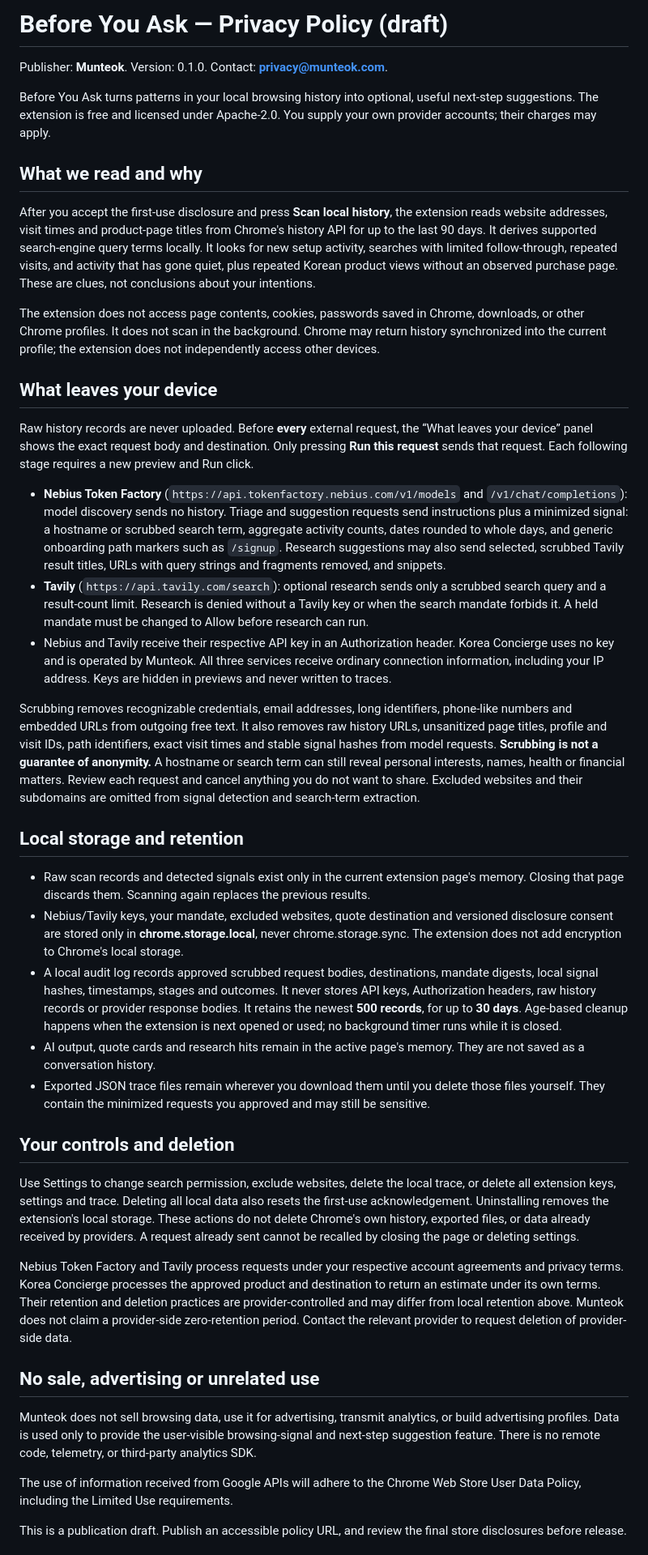
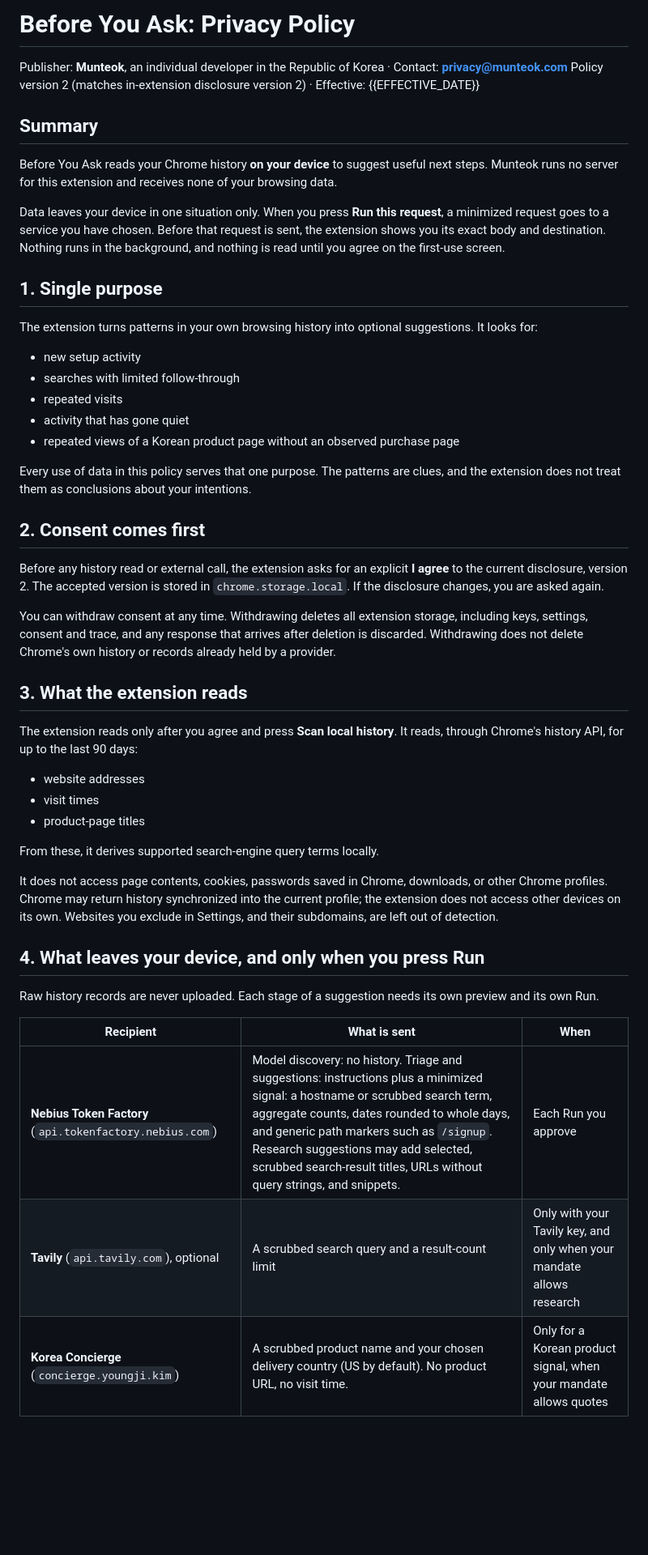
Before and after one commit to launzi/beforehand, a Markdown page: extension/PRIVACY.md, the part around one of its changes. Shown at 81% size. GitHub-like rendering; blank space fills up the shorter version.

Commit message:
docs(extension): 처리방침 정본 — 구현 일치본 + 요약·권리·감독기관·아동·오픈소스·변경이력, Nebius ZDR 권고
Co-Authored-By: Claude Opus 5.5 <noreply@anthropic.com>

```diff
--- a/extension/PRIVACY.md
+++ b/extension/PRIVACY.md
@@ -1,45 +1,51 @@
-# Before You Ask — Privacy Policy (draft)
+# Before You Ask: Privacy Policy
 
-Publisher: **Munteok**. Version: 0.1.0. Contact: **privacy@munteok.com**.
+Publisher: **Munteok**, an individual developer in the Republic of Korea · Contact: **privacy@munteok.com**
+Policy version 2 (matches in-extension disclosure version 2) · Effective: {{EFFECTIVE_DATE}}
 
-Before You Ask turns patterns in your local browsing history into optional, useful next-step suggestions. The extension is free and licensed under Apache-2.0. You supply your own provider accounts; their charges may apply.
+## Summary
 
-## What we read and why
+Before You Ask reads your Chrome history **on your device** to suggest useful next steps. Munteok runs no server for this extension and receives none of your browsing data.
 
-After you accept the first-use disclosure and press **Scan local history**, the extension reads website addresses, visit times and product-page titles from Chrome's history API for up to the last 90 days. It derives supported search-engine query terms locally. It looks for new setup activity, searches with limited follow-through, repeated visits, and activity that has gone quiet, plus repeated Korean product views without an observed purchase page. These are clues, not conclusions about your intentions.
+Data leaves your device in one situation only. When you press **Run this request**, a minimized request goes to a service you have chosen. Before that request is sent, the extension shows you its exact body and destination. Nothing runs in the background, and nothing is read until you agree on the first-use screen.
 
-The extension does not access page contents, cookies, passwords saved in Chrome, downloads, or other Chrome profiles. It does not scan in the background. Chrome may return history synchronized into the current profile; the extension does not independently access other devices.
+## 1. Single purpose
 
-## What leaves your device
+The extension turns patterns in your own browsing history into optional suggestions. It looks for:
 
-Raw history records are never uploaded. Before **every** external request, the “What leaves your device” panel shows the exact request body and destination. Only pressing **Run this request** sends that request. Each following stage requires a new preview and Run click.
+- new setup activity
+- searches with limited follow-through
+- repeated visits
+- activity that has gone quiet
+- repeated views of a Korean product page without an observed purchase page
 
-- **Nebius Token Factory** (`https://api.tokenfactory.nebius.com/v1/models` and `/v1/chat/completions`): model discovery sends no history. Triage and suggestion requests send instructions plus a minimized signal: a hostname or scrubbed search term, aggregate activity counts, dates rounded to whole days, and generic onboarding path markers such as `/signup`. Research suggestions may also send selected, scrubbed Tavily result titles, URLs with query strings and fragments removed, and snippets.
-- **Tavily** (`https://api.tavily.com/search`): optional research sends only a scrubbed search query and a result-count limit. Research is denied without a Tavily key or when the search mandate forbids it. A held mandate must be changed to Allow before research can run.
-- Nebius and Tavily receive their respective API key in an Authorization header. Korea Concierge uses no key and is operated by Munteok. All three services receive ordinary connection information, including your IP address. Keys are hidden in previews and never written to traces.
+Every use of data in this policy serves that one purpose. The patterns are clues, and the extension does not treat them as conclusions about your intentions.
 
-Scrubbing removes recognizable credentials, email addresses, long identifiers, phone-like numbers and embedded URLs from outgoing free text. It also removes raw history URLs, unsanitized page titles, profile and visit IDs, path identifiers, exact visit times and stable signal hashes from model requests. **Scrubbing is not a guarantee of anonymity.** A hostname or search term can still reveal personal interests, names, health or financial matters. Review each request and cancel anything you do not want to share. Excluded websites and their subdomains are omitted from signal detection and search-term extraction.
+## 2. Consent comes first
 
-## Local storage and retention
+Before any history read or external call, the extension asks for an explicit **I agree** to the current disclosure, version 2. The accepted version is stored in `chrome.storage.local`. If the disclosure changes, you are asked again.
 
-- Raw scan records and detected signals exist only in the current extension page's memory. Closing that page discards them. Scanning again replaces the previous results.
-- Nebius/Tavily keys, your mandate, excluded websites, quote destination and versioned disclosure consent are stored only in **chrome.storage.local**, never chrome.storage.sync. The extension does not add encryption to Chrome's local storage.
-- A local audit log records approved scrubbed request bodies, destinations, mandate digests, local signal hashes, timestamps, stages and outcomes. It never stores API keys, Authorization headers, raw history records or provider response bodies. It retains the newest **500 records**, for up to **30 days**. Age-based cleanup happens when the extension is next opened or used; no background timer runs while it is closed.
-- AI output, quote cards and research hits remain in the active page's memory. They are not saved as a conversation history.
-- Exported JSON trace files remain wherever you download them until you delete those files yourself. They contain the minimized requests you approved and may still be sensitive.
+You can withdraw consent at any time. Withdrawing deletes all extension storage, including keys, settings, consent and trace, and any response that arrives after deletion is discarded. Withdrawing does not delete Chrome's own history or records already held by a provider.
 
-## Your controls and deletion
+## 3. What the extension reads
 
-Use Settings to change search permission, exclude websites, delete the local trace, or delete all extension keys, settings and trace. Deleting all local data also resets the first-use acknowledgement. Uninstalling removes the extension's local storage. These actions do not delete Chrome's own history, exported files, or data already received by providers. A request already sent cannot be recalled by closing the page or deleting settings.
+The extension reads only after you agree and press **Scan local history**. It reads, through Chrome's history API, for up to the last 90 days:
 
-Nebius Token Factory and Tavily process requests under your respective account agreements and privacy terms. Korea Concierge processes the approved product and destination to return an estimate under its own terms. Their retention and deletion practices are provider-controlled and may differ from local retention above. Munteok does not claim a provider-side zero-retention period. Contact the relevant provider to request deletion of provider-side data.
+- website addresses
+- visit times
+- product-page titles
 
-## No sale, advertising or unrelated use
+From these, it derives supported search-engine query terms locally.
 
-Munteok does not sell browsing data, use it for advertising, transmit analytics, or build advertising profiles. Data is used only to provide the user-visible browsing-signal and next-step suggestion feature. There is no remote code, telemetry, or third-party analytics SDK.
+It does not access page contents, cookies, passwords saved in Chrome, downloads, or other Chrome profiles. Chrome may return history synchronized into the current profile; the extension does not access other devices on its own. Websites you exclude in Settings, and their subdomains, are left out of detection.
 
-The use of information received from Google APIs will adhere to the Chrome Web Store User Data Policy, including the Limited Use requirements.
+## 4. What leaves your device, and only when you press Run
 
-This is a publication draft. Publish an accessible policy URL, and review the final store disclosures before release.
+Raw history records are never uploaded. Each stage of a suggestion needs its own preview and its own Run.
 
+| Recipient | What is sent | When |
+|---|---|---|
+| **Nebius Token Factory** (`api.tokenfactory.nebius.com`) | Model discovery: no history. Triage and suggestions: instructions plus a minimized signal: a hostname or scrubbed search term, aggregate counts, dates rounded to whole days, and generic path markers such as `/signup`. Research suggestions may add selected, scrubbed search-result titles, URLs without query strings, and snippets. | Each Run you approve |
+| **Tavily** (`api.tavily.com`), optional | A scrubbed search query and a result-count limit | Only with your Tavily key, and only when your mandate allows research |
+| **Korea Concierge** (`concierge.youngji.kim`) | A scrubbed product name and your chosen delivery country (US by default). No product URL, no visit time. | Only for a Korean product signal, when your mandate allows quotes |
 
```
Also changed, not shown: other parts of extension/PRIVACY.md (+70 -5 lines).
